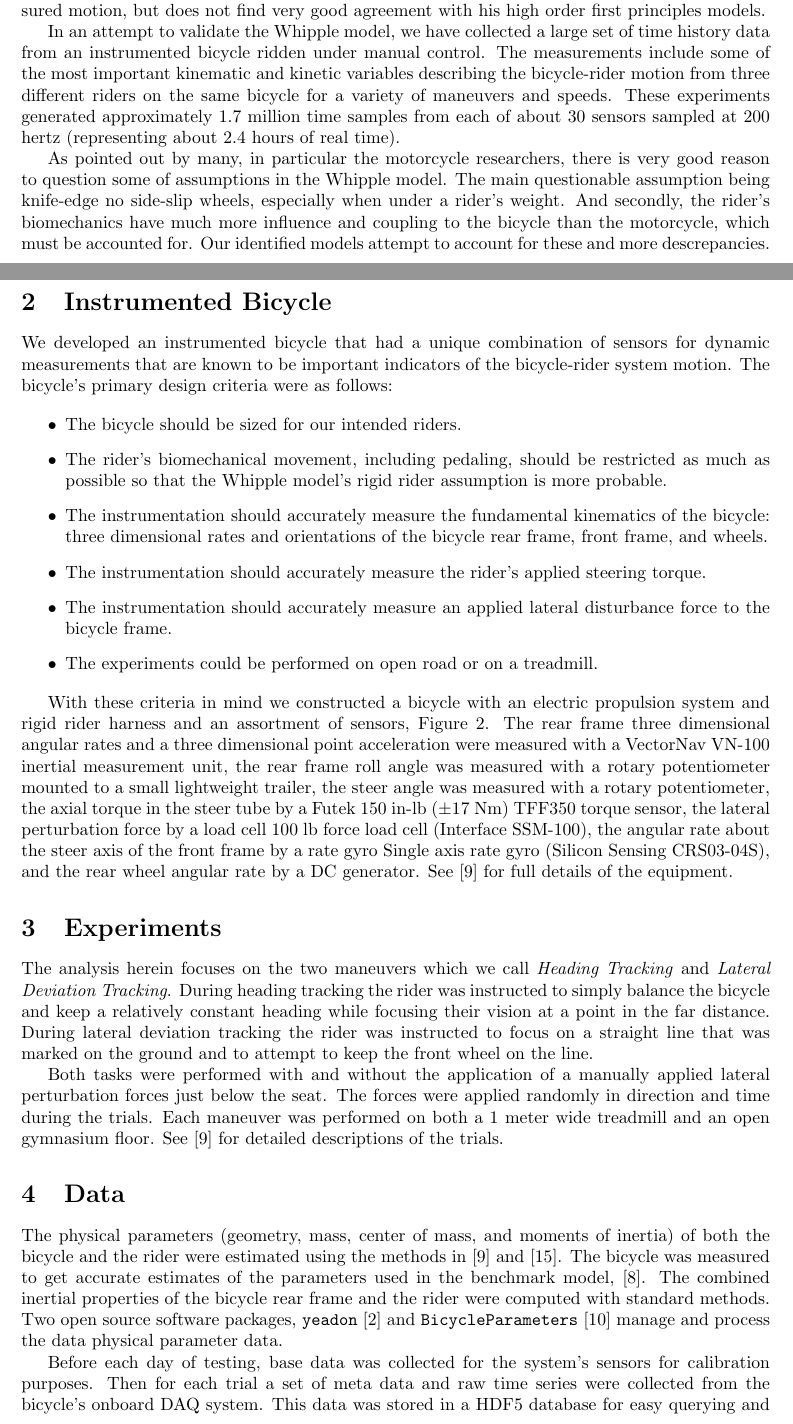
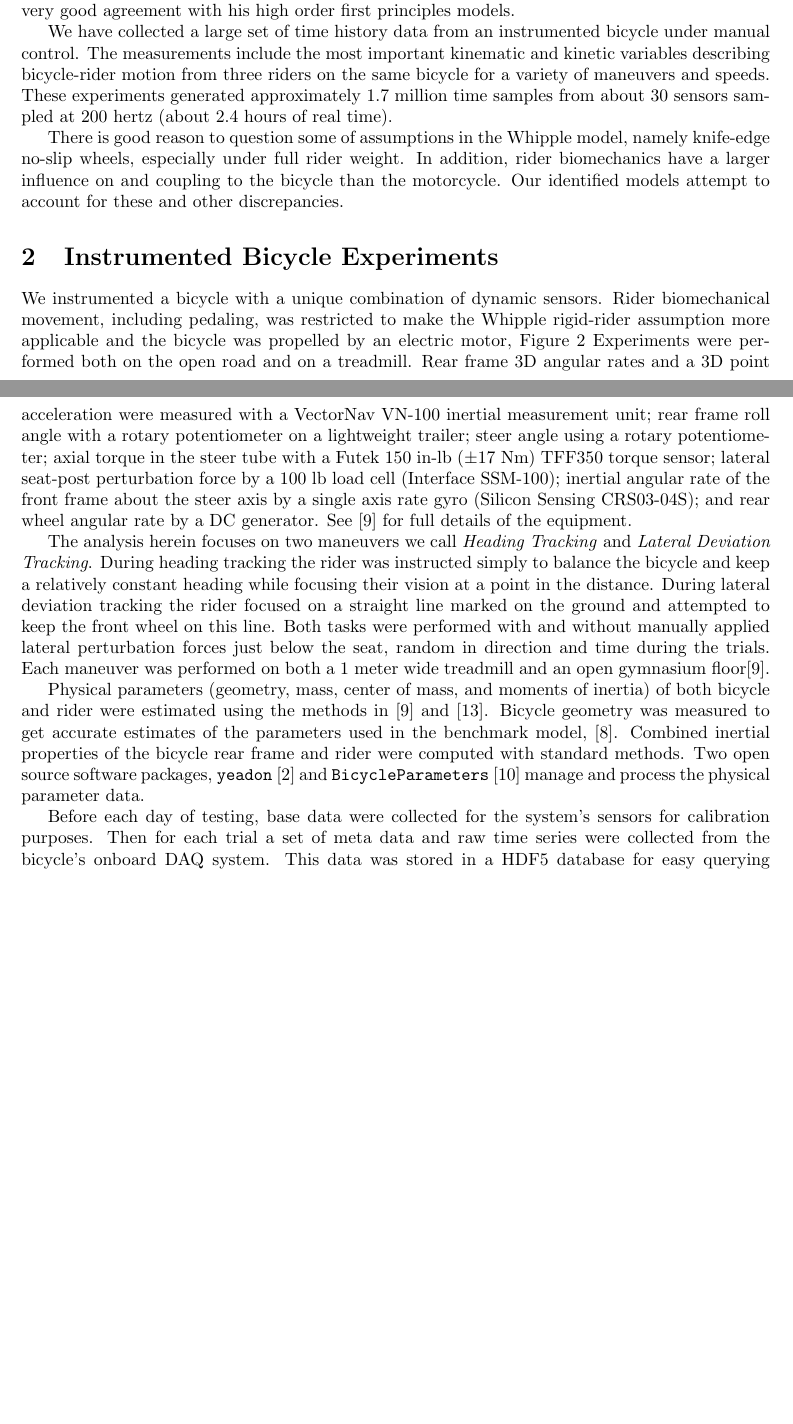
Before and after one commit to moorepants/BMD2013, a LaTeX document (whipple-system-id/paper/moore-hubbard-2013-whipple-id-bmd-2013.tex): two parts of pages 1 and 2 of 11 before the commit and two parts of pages 2 and 3 of 11 after it, joined at a grey line, cut so that both start at the same text, the shorter picture padded with empty space. Compiled offline with pdfLaTeX.

Commit message:
Update moore-hubbard-2013-whipple-id-bmd-2013.tex
Mont's modifications

```diff
--- a/whipple-system-id/paper/moore-hubbard-2013-whipple-id-bmd-2013.tex
+++ b/whipple-system-id/paper/moore-hubbard-2013-whipple-id-bmd-2013.tex
@@ -55,56 +50,39 @@ are know to be problematic for closed loop identification \cite{Ljung1999}.
 James showed that identified ARX models with lower order than typical first
-principles models can predict the measured motion, but does not find very good
+principles models can predict the measured motion, but did not find very good
 agreement with his high order first principles models.
 
-In an attempt to validate the Whipple model, we have collected a large set of
-time history data from an instrumented bicycle ridden under manual control. The
-measurements include some of the most important kinematic and kinetic variables
-describing the bicycle-rider motion from three different riders on the same
+We have collected a large set of
+time history data from an instrumented bicycle under manual control. The
+measurements include the most important kinematic and kinetic variables
+describing bicycle-rider motion from three riders on the same
 bicycle for a variety of maneuvers and speeds. These experiments generated
-approximately 1.7 million time samples from each of about 30 sensors sampled at
-200 hertz (representing about 2.4 hours of real time).
+approximately 1.7 million time samples from about 30 sensors sampled at
+200 hertz (about 2.4 hours of real time).
 
-As pointed out by many, in particular the motorcycle researchers, there is very
-good reason to question some of assumptions in the Whipple model. The main
-questionable assumption being knife-edge no side-slip wheels, especially when
-under a rider's weight. And secondly, the rider's biomechanics have much more
-influence and coupling to the bicycle than the motorcycle, which must be
-accounted for. Our identified models attempt to account for these and more
-descrepancies.
+There is good reason to question some of assumptions in the Whipple model, namely knife-edge
+no-slip wheels, especially
+under full rider weight. In addition, rider biomechanics have a larger
+influence on and coupling to the bicycle than the motorcycle. Our identified models
+attempt to account for these and other discrepancies.
 
-\section{Instrumented Bicycle}
+\section{Instrumented Bicycle Experiments}
 
-We developed an instrumented bicycle that had a unique combination of sensors
-for dynamic measurements that are known to be important indicators of the
-bicycle-rider system motion. The bicycle's primary design criteria were as
-follows:
-
-\begin{itemize}
-  \item The bicycle should be sized for our intended riders.
-  \item The rider's biomechanical movement, including pedaling, should be
-    restricted as much as possible so that the Whipple model's rigid rider
-    assumption is more probable.
-  \item The instrumentation should accurately measure the fundamental
-    kinematics of the bicycle: three dimensional rates and orientations of the
-    bicycle rear frame, front frame, and wheels.
-  \item The instrumentation should accurately measure the rider's applied
-    steering torque.
-  \item The instrumentation should accurately measure an applied lateral
-    disturbance force to the bicycle frame.
-  \item The experiments could be performed on open road or on a treadmill.
-\end{itemize}
-
-With these criteria in mind we constructed a bicycle with an electric
-propulsion system and rigid rider harness and an assortment of sensors, Figure
-\ref{fig:instrumented-bicycle}. The rear frame three dimensional angular rates
-and a three dimensional point acceleration were measured with a VectorNav
-VN-100 inertial measurement unit, the rear frame roll angle was measured with a
-rotary potentiometer mounted to a small lightweight trailer, the steer angle
-was measured with a rotary potentiometer, the axial torque in the steer tube by
-a Futek 150 in-lb (±17 Nm) TFF350 torque sensor, the lateral perturbation force
-by a load cell 100 lb force load cell (Interface SSM-100), the angular rate
-about the steer axis of the front frame by a rate gyro Single axis rate gyro
-(Silicon Sensing CRS03-04S), and the rear wheel angular rate by a DC generator.
+We instrumented a bicycle with a unique combination of dynamic sensors.
+Rider biomechanical movement, including pedaling, was
+    restricted to make the Whipple rigid-rider
+    assumption more applicable and the bicycle was propelled by an electric
+motor, Figure
+\ref{fig:instrumented-bicycle}
+Experiments were performed both on the open road and on a treadmill.
+Rear frame 3D angular rates
+and a 3D point acceleration were measured with a VectorNav
+VN-100 inertial measurement unit; rear frame roll angle with a
+rotary potentiometer on a lightweight trailer; steer angle
+using a rotary potentiometer; axial torque in the steer tube with
+a Futek 150 in-lb (±17 Nm) TFF350 torque sensor; lateral seat-post perturbation force
+by a 100 lb load cell (Interface SSM-100); inertial angular rate
+of the front frame about the steer axis by a single axis rate gyro
+(Silicon Sensing CRS03-04S); and rear wheel angular rate by a DC generator.
 See \cite{Moore2012} for full details of the equipment.
 
 \begin{figure}
@@ -113,35 +91,28 @@ See \cite{Moore2012} for full details of the equipment.
   \caption{The instrumented bicycle with rider L seated in the harness.}
 \end{figure}
 
-\section{Experiments}
+The analysis herein focuses on two maneuvers we call \emph{Heading
+Tracking} and \emph{Lateral Deviation Tracking}. During heading tracking the
+rider was instructed simply to balance the bicycle and keep a relatively
+constant heading while focusing their vision at a point in the distance.
+During lateral deviation tracking the rider focused on a
+straight line marked on the ground and attempted to keep the front
+wheel on this line. Both tasks were performed with and without manually
+applied lateral perturbation forces just below the seat,
+random in direction and time during the trials. Each maneuver was
+performed on both a 1 meter wide treadmill and an open gymnasium floor\cite{Moore2012}.
 
-The analysis herein focuses on the two maneuvers which we call \emph{Heading
-Tracking} and \emph{Lateral Deviation Tracking}. During heading tracking the
-rider was instructed to simply balance the bicycle and keep a relatively
-constant heading while focusing their vision at a point in the far distance.
-During lateral deviation tracking the rider was instructed to focus on a
-straight line that was marked on the ground and to attempt to keep the front
-wheel on the line.
 
-Both tasks were performed with and without the application of a manually
-applied lateral perturbation forces just below the seat. The forces were
-applied randomly in direction and time during the trials. Each maneuver was
-performed on both a 1 meter wide treadmill and an open gymnasium floor. See
-\cite{Moore2012} for detailed descriptions of the trials.
+Physical parameters (geometry, mass, center of mass, and moments of
+inertia) of both bicycle and rider were estimated using the methods in
+\cite{Moore2012} and \cite{Yeadon1990}. Bicycle geometry was measured to get
+accurate estimates of the parameters used in the benchmark model,
+\cite{Meijaard2007}. Combined inertial properties of the bicycle rear frame
+and rider were computed with standard methods. Two open source software
+packages, \verb|yeadon| \cite{Dembia2011} and \verb|BicycleParameters|
+\cite{Moore2011} manage and process the physical parameter data.
 
-\section{Data}
-\label{sec:data}
-
-The physical parameters (geometry, mass, center of mass, and moments of
-inertia) of both the bicycle and the rider were estimated using the methods in
-\cite{Moore2012} and \cite{Yeadon1990}. The bicycle was measured to get
-accurate estimates of the parameters used in the benchmark model,
-\cite{Meijaard2007}. The combined inertial properties of the bicycle rear frame
-and the rider were computed with standard methods. Two open source software
-packages, \verb|yeadon| \cite{Dembia2011} and \verb|BicycleParameters|
-\cite{Moore2011} manage and process the data physical parameter data.
-
-Before each day of testing, base data was collected for the system's sensors
+Before each day of testing, base data were collected for the system's sensors
 for calibration purposes. Then for each trial a set of meta data and raw time
 series were collected from the bicycle's onboard DAQ system. This data was
 stored in a HDF5 database for easy querying and retrieval in the data analysis
```
Also changed, not shown: whipple-system-id/paper/moore-hubbard-2013-whipple-id-bmd-2013.tex (106 more changed lines).
